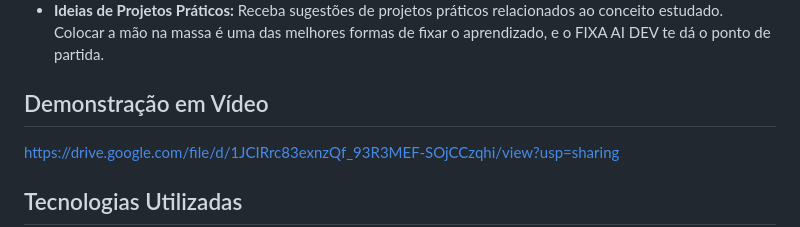
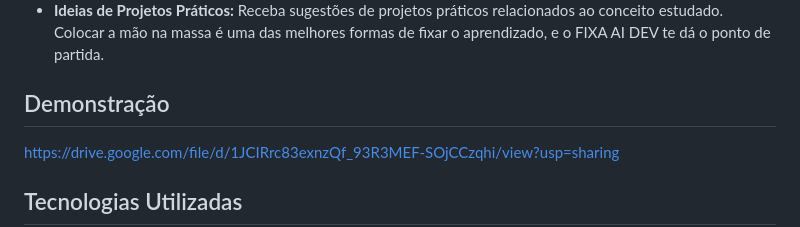
Before and after one commit to esa1715/fixa-ai-dev, a Markdown page: README.md, the part around the change printed below. GitHub-like rendering.

```diff
--- a/README.md
+++ b/README.md
@@ -34,7 +34,7 @@ O FIXA AI DEV oferece duas funcionalidades centrais para auxiliar no seu aprendi
 -   **Analogias Personalizadas:** Digite qualquer conceito Tech que você esteja com dificuldade de entender. A IA irá gerar analogias relevantes, buscando conectar o conceito com a sua área de interesse ou até mesmo seus hobbies, tornando a memorização mais fácil e natural.
 -   **Ideias de Projetos Práticos:** Receba sugestões de projetos práticos relacionados ao conceito estudado. Colocar a mão na massa é uma das melhores formas de fixar o aprendizado, e o FIXA AI DEV te dá o ponto de partida.
 
-## Demonstração em Vídeo
+## Demonstração
 
 https://drive.google.com/file/d/1JCIRrc83exnzQf_93R3MEF-SOjCCzqhi/view?usp=sharing
 
```
Also changed, not shown: other parts of README.md (+1 -1 lines).
